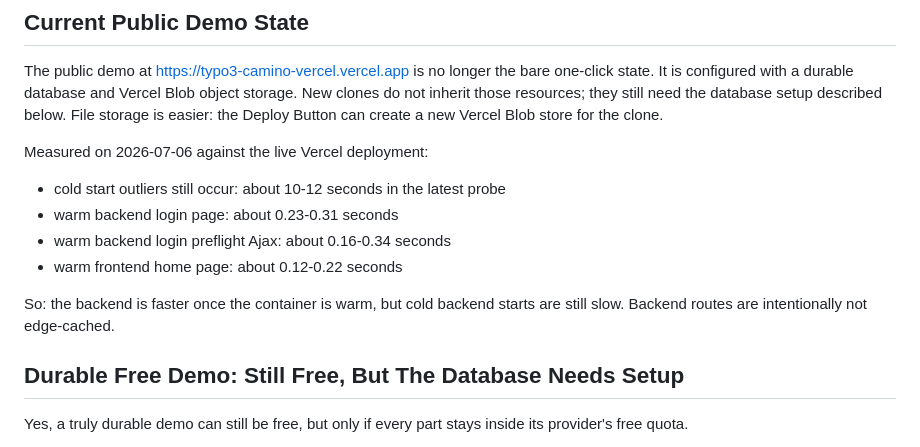
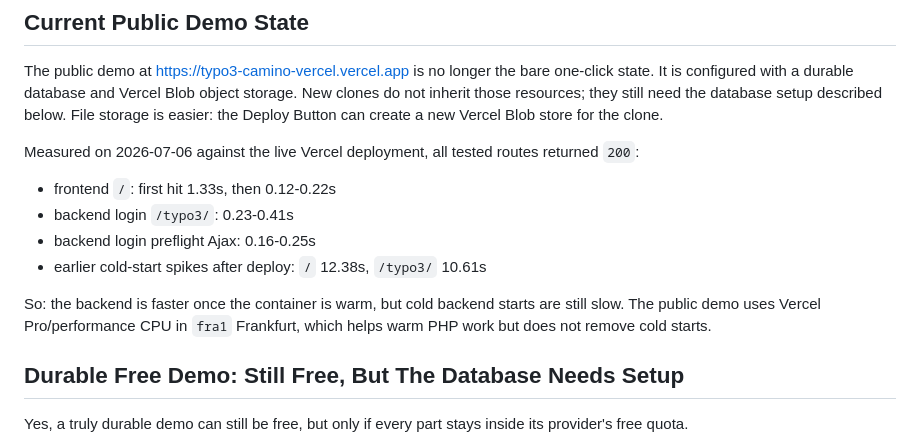
Before and after one commit to dirnbauer/typo3-camino-vercel, a Markdown page: README.md, the part around the change. Rendered like a GitHub page.

Commit message:
Document latest Vercel performance test

```diff
--- a/README.md
+++ b/README.md
@@ -99,15 +99,17 @@ object storage. New clones do not inherit those resources; they still need the
 database setup described below. File storage is easier: the Deploy Button can
 create a new Vercel Blob store for the clone.
 
-Measured on 2026-07-06 against the live Vercel deployment:
+Measured on 2026-07-06 against the live Vercel deployment, all tested routes
+returned `200`:
 
-- cold start outliers still occur: about 10-12 seconds in the latest probe
-- warm backend login page: about 0.23-0.31 seconds
-- warm backend login preflight Ajax: about 0.16-0.34 seconds
-- warm frontend home page: about 0.12-0.22 seconds
+- frontend `/`: first hit 1.33s, then 0.12-0.22s
+- backend login `/typo3/`: 0.23-0.41s
+- backend login preflight Ajax: 0.16-0.25s
+- earlier cold-start spikes after deploy: `/` 12.38s, `/typo3/` 10.61s
 
 So: the backend is faster once the container is warm, but cold backend starts
-are still slow. Backend routes are intentionally not edge-cached.
+are still slow. The public demo uses Vercel Pro/performance CPU in `fra1`
+Frankfurt, which helps warm PHP work but does not remove cold starts.
 
 ## Durable Free Demo: Still Free, But The Database Needs Setup
 
```
Also changed, not shown: docs/performance.md (+30 -7 lines).
